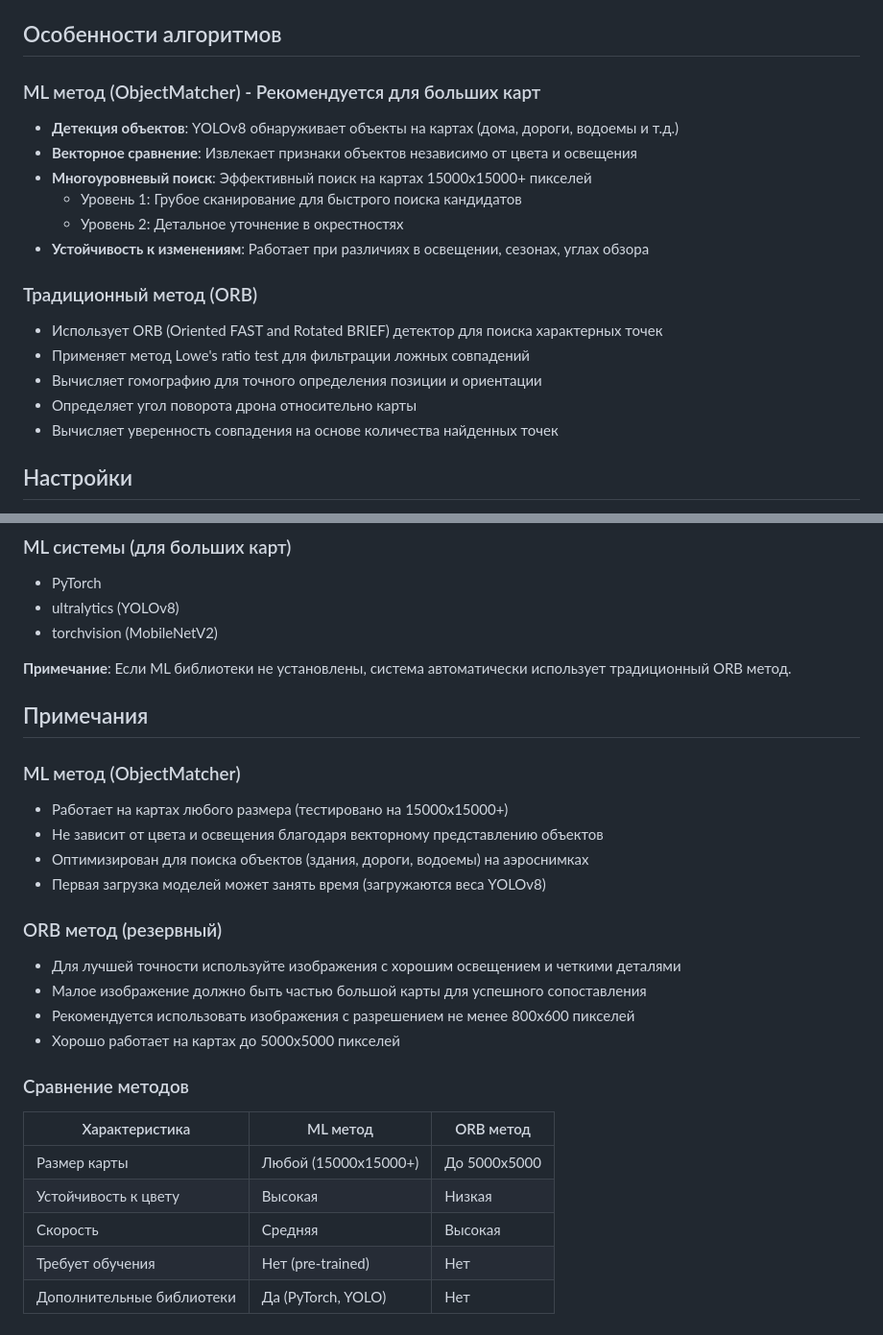
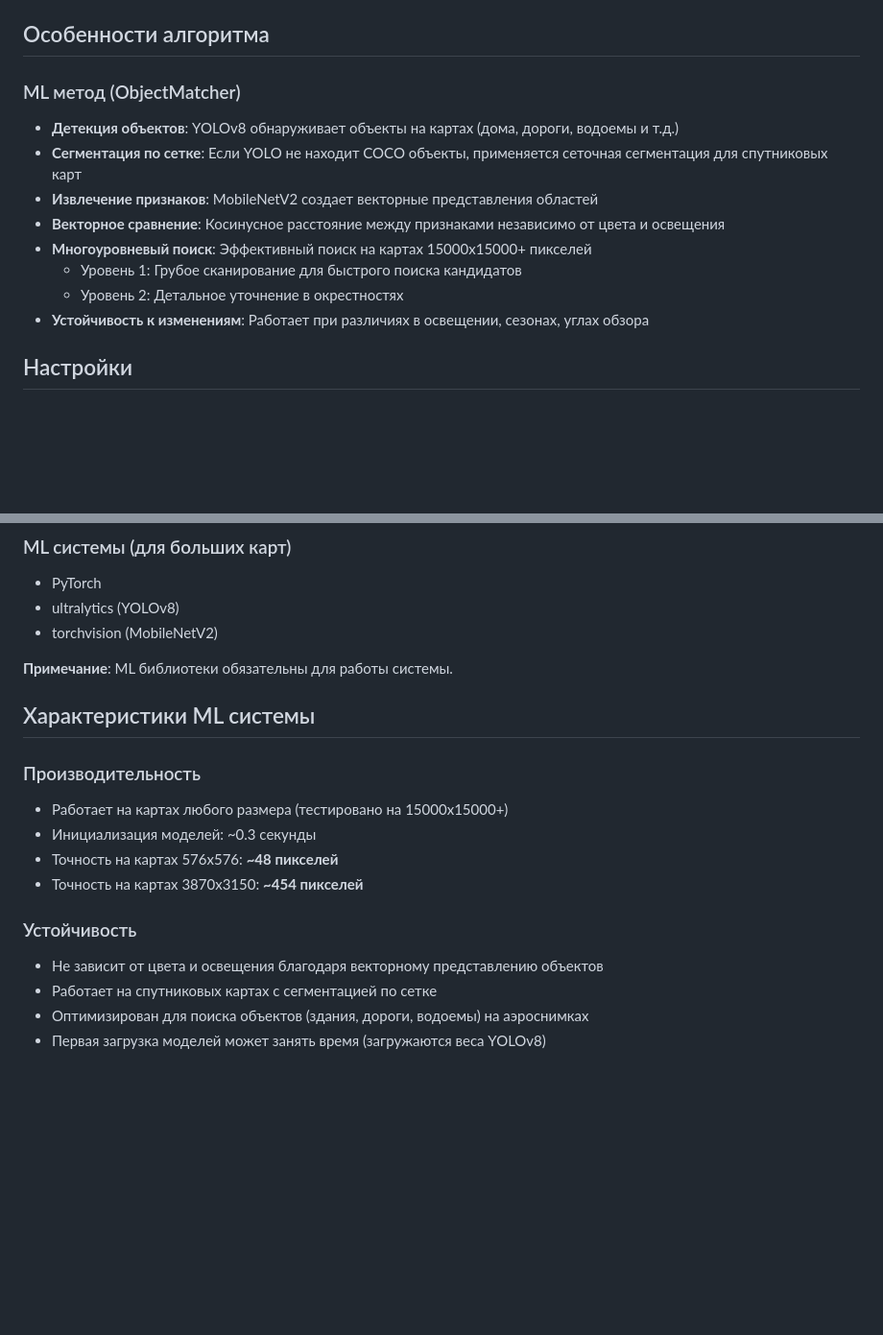
Before and after one commit to bye1337/drondekoder, a Markdown page: README.md, 2 parts joined by grey strips. Shown at 96% size. GitHub-like rendering; blank space fills up the shorter version.

Commit message:
Обновлена документация: только YOLO, удалены упоминания ORB как основного метода

```diff
--- a/README.md
+++ b/README.md
@@ -90,22 +89,17 @@ python app.py
 - `POST /api/check_deviation` - Проверка отклонения от маршрута
 - `GET /api/get_status` - Получение статуса системы
 
-## Особенности алгоритмов
+## Особенности алгоритма
 
-### ML метод (ObjectMatcher) - Рекомендуется для больших карт
+### ML метод (ObjectMatcher)
 - **Детекция объектов**: YOLOv8 обнаруживает объекты на картах (дома, дороги, водоемы и т.д.)
-- **Векторное сравнение**: Извлекает признаки объектов независимо от цвета и освещения
+- **Сегментация по сетке**: Если YOLO не находит COCO объекты, применяется сеточная сегментация для спутниковых карт
+- **Извлечение признаков**: MobileNetV2 создает векторные представления областей
+- **Векторное сравнение**: Косинусное расстояние между признаками независимо от цвета и освещения
 - **Многоуровневый поиск**: Эффективный поиск на картах 15000x15000+ пикселей
   - Уровень 1: Грубое сканирование для быстрого поиска кандидатов
   - Уровень 2: Детальное уточнение в окрестностях
 - **Устойчивость к изменениям**: Работает при различиях в освещении, сезонах, углах обзора
-
-### Традиционный метод (ORB)
-- Использует ORB (Oriented FAST and Rotated BRIEF) детектор для поиска характерных точек
-- Применяет метод Lowe's ratio test для фильтрации ложных совпадений
-- Вычисляет гомографию для точного определения позиции и ориентации
-- Определяет угол поворота дрона относительно карты
-- Вычисляет уверенность совпадения на основе количества найденных точек
 
 ## Настройки
 
@@ -125,27 +119,18 @@ python app.py
 - ultralytics (YOLOv8)
 - torchvision (MobileNetV2)
 
-**Примечание**: Если ML библиотеки не установлены, система автоматически использует традиционный ORB метод.
+**Примечание**: ML библиотеки обязательны для работы системы.
 
-## Примечания
+## Характеристики ML системы
 
-### ML метод (ObjectMatcher)
+### Производительность
 - Работает на картах любого размера (тестировано на 15000x15000+)
+- Инициализация моделей: ~0.3 секунды
+- Точность на картах 576x576: **~48 пикселей**
+- Точность на картах 3870x3150: **~454 пикселей**
+
+### Устойчивость
 - Не зависит от цвета и освещения благодаря векторному представлению объектов
+- Работает на спутниковых картах с сегментацией по сетке
 - Оптимизирован для поиска объектов (здания, дороги, водоемы) на аэроснимках
 - Первая загрузка моделей может занять время (загружаются веса YOLOv8)
-
-### ORB метод (резервный)
-- Для лучшей точности используйте изображения с хорошим освещением и четкими деталями
-- Малое изображение должно быть частью большой карты для успешного сопоставления
-- Рекомендуется использовать изображения с разрешением не менее 800x600 пикселей
-- Хорошо работает на картах до 5000x5000 пикселей
-
-### Сравнение методов
-| Характеристика | ML метод | ORB метод |
-|----------------|----------|-----------|
-| Размер карты | Любой (15000x15000+) | До 5000x5000 |
-| Устойчивость к цвету | Высокая | Низкая |
-| Скорость | Средняя | Высокая |
-| Требует обучения | Нет (pre-trained) | Нет |
-| Дополнительные библиотеки | Да (PyTorch, YOLO) | Нет |
```
Also changed, not shown: other parts of README.md (+6 -7 lines).
